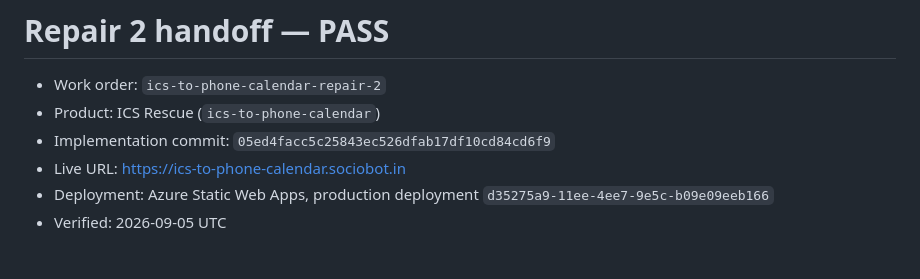
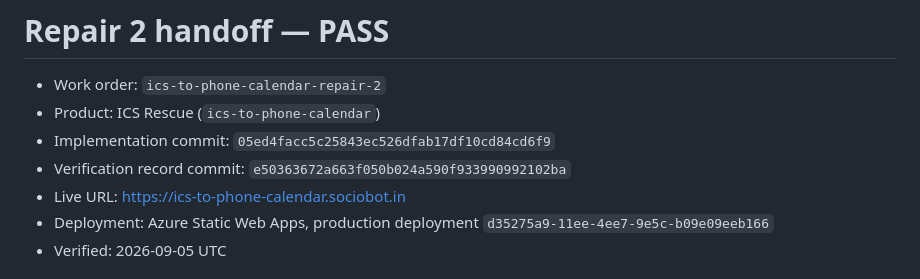
Before and after one commit to B-Divyesh/sf-ics-to-phone-calendar, a Markdown page: .factory/handoff.md, the part around the change. Drawn GitHub-style.

Commit message:
docs: note repair verification commit

```diff
--- a/.factory/handoff.md
+++ b/.factory/handoff.md
@@ -3,6 +3,7 @@
 - Work order: `ics-to-phone-calendar-repair-2`
 - Product: ICS Rescue (`ics-to-phone-calendar`)
 - Implementation commit: `05ed4facc5c25843ec526dfab17df10cd84cd6f9`
+- Verification record commit: `e50363672a663f050b024a590f933990992102ba`
 - Live URL: <https://ics-to-phone-calendar.sociobot.in>
 - Deployment: Azure Static Web Apps, production deployment `d35275a9-11ee-4ee7-9e5c-b09e09eeb166`
 - Verified: 2026-09-05 UTC
```
